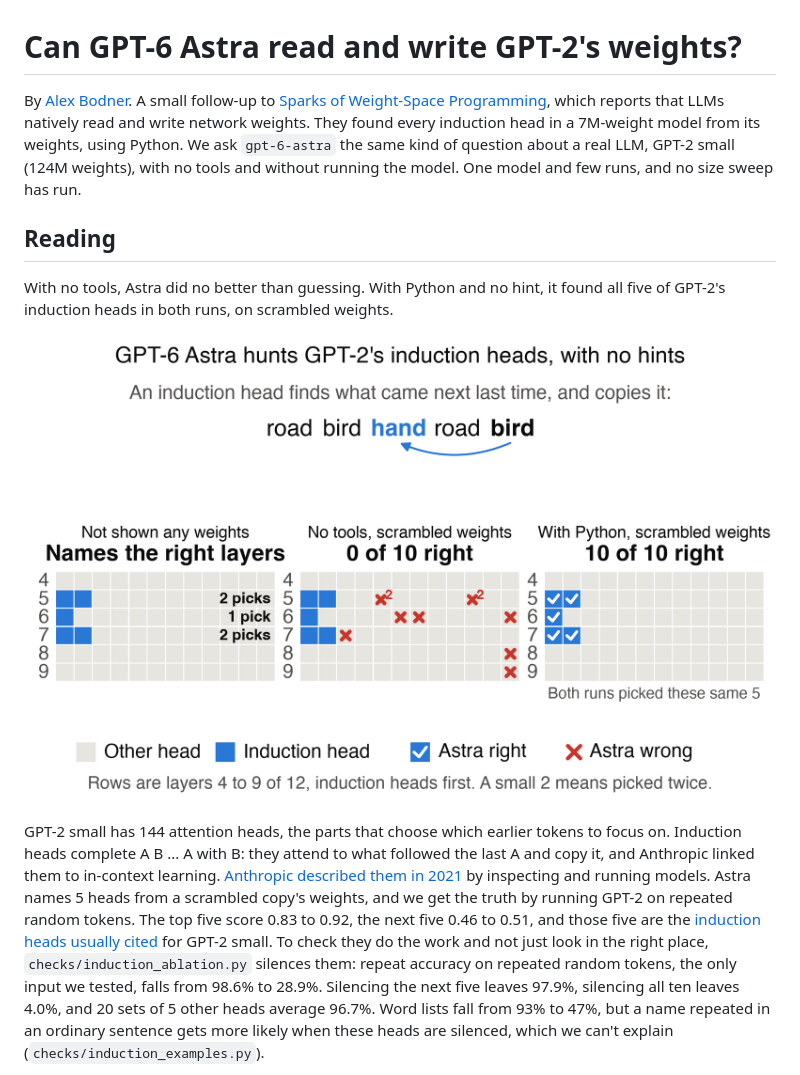
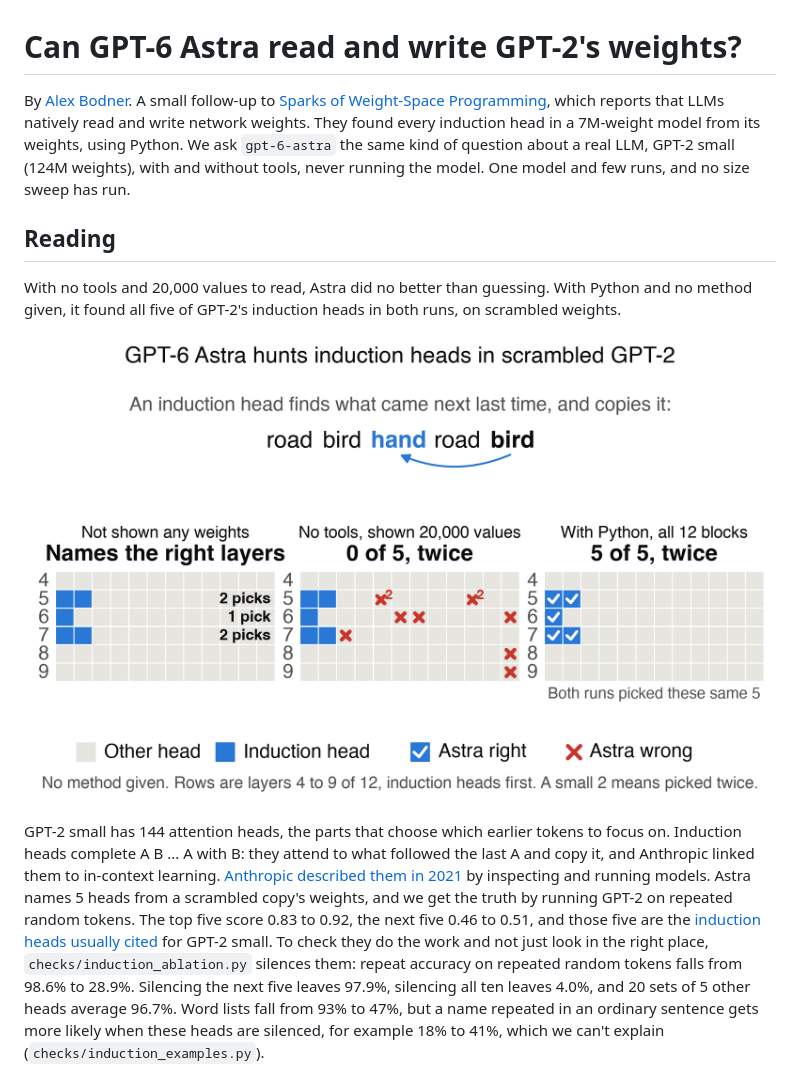
Before and after one commit to AlexBodner/wsp-scaling, a Markdown page: README.md, the part around one of its changes. GitHub-like rendering; pictures changed too: figures/reading_story_v7.png.

```diff
--- a/README.md
+++ b/README.md
@@ -1,11 +1,11 @@
 # Can GPT-6 Astra read and write GPT-2's weights?
 
-By [Alex Bodner](https://twitter.com/AlexBodner_). A small follow-up to [Sparks of Weight-Space Programming](https://rikiyat.github.io/blog/weight-space-programming/), which reports that LLMs natively read and write network weights. They found every induction head in a 7M-weight model from its weights, using Python. We ask `gpt-6-astra` the same kind of question about a real LLM, GPT-2 small (124M weights), with no tools and without running the model. One model and few runs, and no size sweep has run.
+By [Alex Bodner](https://twitter.com/AlexBodner_). A small follow-up to [Sparks of Weight-Space Programming](https://rikiyat.github.io/blog/weight-space-programming/), which reports that LLMs natively read and write network weights. They found every induction head in a 7M-weight model from its weights, using Python. We ask `gpt-6-astra` the same kind of question about a real LLM, GPT-2 small (124M weights), with and without tools, never running the model. One model and few runs, and no size sweep has run.
 
 ## Reading
-With no tools, Astra did no better than guessing. With Python and no hint, it found all five of GPT-2's induction heads in both runs, on scrambled weights.
+With no tools and 20,000 values to read, Astra did no better than guessing. With Python and no method given, it found all five of GPT-2's induction heads in both runs, on scrambled weights.
 
 ![Three steps: Astra with no weights, with no tools, and with Python](figures/reading_story_v7.png)
 
-GPT-2 small has 144 attention heads, the parts that choose which earlier tokens to focus on. Induction heads complete A B ... A with B: they attend to what followed the last A and copy it, and Anthropic linked them to in-context learning. [Anthropic described them in 2021](https://transformer-circuits.pub/2021/framework/) by inspecting and running models. Astra names 5 heads from a scrambled copy's weights, and we get the truth by running GPT-2 on repeated random tokens. The top five score 0.83 to 0.92, the next five 0.46 to 0.51, and those five are the [induction heads usually cited](https://dhruvpatel1706.github.io/writing/induction-heads.html) for GPT-2 small. To check they do the work and not just look in the right place, `checks/induction_ablation.py` silences them: repeat accuracy on repeated random tokens, the only input we tested, falls from 98.6% to 28.9%. Silencing the next five leaves 97.9%, silencing all ten leaves 4.0%, and 20 sets of 5 other heads average 96.7%. Word lists fall from 93% to 47%, but a name repeated in an ordinary sentence gets more likely when these heads are silenced, which we can't explain (`checks/induction_examples.py`).
+GPT-2 small has 144 attention heads, the parts that choose which earlier tokens to focus on. Induction heads complete A B ... A with B: they attend to what followed the last A and copy it, and Anthropic linked them to in-context learning. [Anthropic described them in 2021](https://transformer-circuits.pub/2021/framework/) by inspecting and running models. Astra names 5 heads from a scrambled copy's weights, and we get the truth by running GPT-2 on repeated random tokens. The top five score 0.83 to 0.92, the next five 0.46 to 0.51, and those five are the [induction heads usually cited](https://dhruvpatel1706.github.io/writing/induction-heads.html) for GPT-2 small. To check they do the work and not just look in the right place, `checks/induction_ablation.py` silences them: repeat accuracy on repeated random tokens falls from 98.6% to 28.9%. Silencing the next five leaves 97.9%, silencing all ten leaves 4.0%, and 20 sets of 5 other heads average 96.7%. Word lists fall from 93% to 47%, but a name repeated in an ordinary sentence gets more likely when these heads are silenced, for example 18% to 41%, which we can't explain (`checks/induction_examples.py`).
 
```
Also changed, not shown: other parts of README.md (+2 -2 lines), DECISIONS.md (+1 -0 lines), HOW_ASTRA_FOUND_THEM.md (+27 -23 lines), figures/how_astra_found_them_v1.png, 4 other files.
